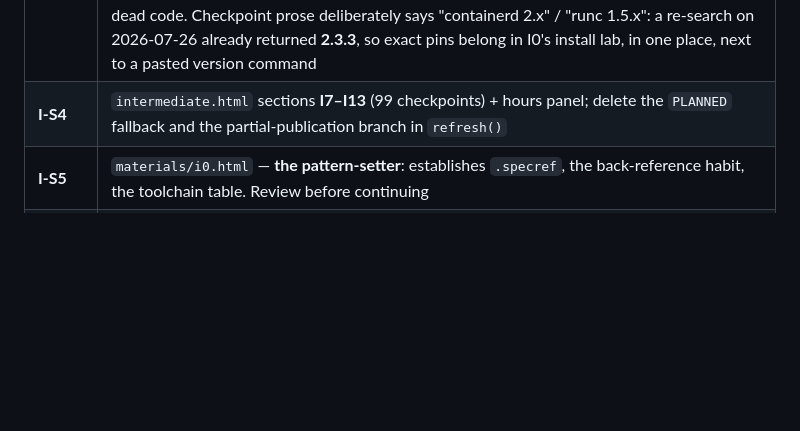
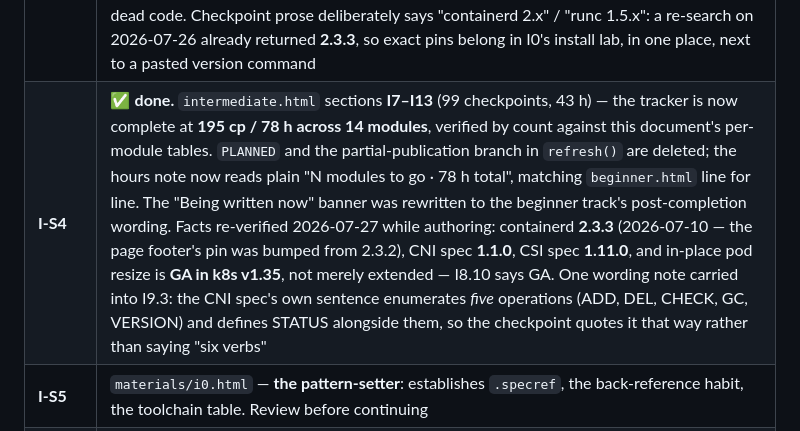
Before and after one commit to morshed-seu/cka-prep-tracker, a Markdown page: docs/INTERMEDIATE-TRACK.md, the part around the change. Rendered like a GitHub page; blank space fills up the shorter version.

```diff
--- a/docs/INTERMEDIATE-TRACK.md
+++ b/docs/INTERMEDIATE-TRACK.md
@@ -933,7 +933,7 @@ the `intermediate-track-plan` memory.
 | **I-S1** | This document. Docs-only commit |
 | **I-S2** | ✅ **done.** Wiring, no content: `.specref` in `site.css`; `tools/check-links.sh` third track; switcher pill made live in all 35 pages; stub `intermediate.html` with `PUBLISHED=[]`; `labs/intermediate/seed/` populated from the beginner artifacts. Two notes for later sessions: the stub's counters fall back to a `PLANNED={cps:195,hrs:78}` constant while no `section.wk[id^="i"]` exists — **delete it once I-S3 lands real sections**, or the fallback silently masks a selector bug; and the seed scripts are `bash -n`-clean but have **never been run live** (no `buildbox` yet), so I0 must run both end to end and paste real output |
 | **I-S3** | ✅ **done.** `intermediate.html` sections **I0–I6** (96 checkpoints, 35 h), each following this document's checkpoint groups exactly, with a trailing `Project & drill` group (I0: project only). One note for I-S4: `PLANNED` was **kept rather than deleted** — with only half the sections present, counters that measure just the tickable part would report 96 cps / 35 h as the whole track, so `PLANNED` gained `mods:14` and the hours note now reads "N h published of ~78 h planned" while `mods.length < PLANNED.mods`. Delete it in I-S4, when that branch becomes dead code. Checkpoint prose deliberately says "containerd 2.x" / "runc 1.5.x": a re-search on 2026-07-26 already returned **2.3.3**, so exact pins belong in I0's install lab, in one place, next to a pasted version command |
-| **I-S4** | `intermediate.html` sections **I7–I13** (99 checkpoints) + hours panel; delete the `PLANNED` fallback and the partial-publication branch in `refresh()` |
+| **I-S4** | ✅ **done.** `intermediate.html` sections **I7–I13** (99 checkpoints, 43 h) — the tracker is now complete at **195 cp / 78 h across 14 modules**, verified by count against this document's per-module tables. `PLANNED` and the partial-publication branch in `refresh()` are deleted; the hours note now reads plain "N modules to go · 78 h total", matching `beginner.html` line for line. The "Being written now" banner was rewritten to the beginner track's post-completion wording. Facts re-verified 2026-07-27 while authoring: containerd **2.3.3** (2026-07-10 — the page footer's pin was bumped from 2.3.2), CNI spec **1.1.0**, CSI spec **1.11.0**, and in-place pod resize is **GA in k8s v1.35**, not merely extended — I8.10 says GA. One wording note carried into I9.3: the CNI spec's own sentence enumerates *five* operations (ADD, DEL, CHECK, GC, VERSION) and defines STATUS alongside them, so the checkpoint quotes it that way rather than saying "six verbs" |
 | **I-S5** | `materials/i0.html` — **the pattern-setter**: establishes `.specref`, the back-reference habit, the toolchain table. Review before continuing |
 | **I-S6 … I-S18** | `materials/i1.html` … `materials/i13.html`, one module per session |
 | **I-S19** | `labs/intermediate/i13-*.sh` + `mock/intermediate-final*.html` + cross-track QA + docs |
```
Also changed, not shown: CLAUDE.md (+3 -3 lines).
